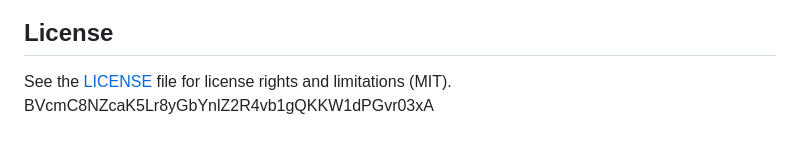
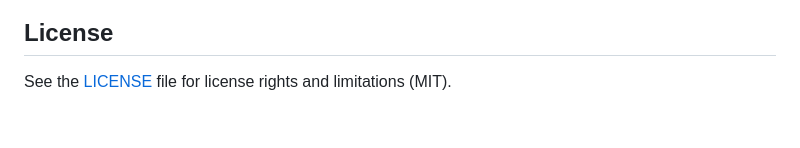
Before and after one commit to Alex0vSky/UePrjCreator, a Markdown page: README.md, the part around the change. Rendered like a GitHub page.

```diff
--- a/README.md
+++ b/README.md
@@ -73,4 +73,3 @@ Can ask questions. PRs are accepted. No requirements for contributing.
 + vs_google_test_explorer_namespace.h [Macro to Enable Namespaces in Google Test Adapter for Visual Studio](https://bitbucket.org/CadActive/workspace/snippets/GrBakB/macro-to-enable-namespaces-in-google-test) by James Sullivan ([More](https://developercommunity.visualstudio.com/t/test-explorer-namespace-seems-to-not-be-working/663974))
 ## License
 See the [LICENSE](https://github.com/Alex0vSky/UePrjCreator/blob/main/LICENSE) file for license rights and limitations (MIT).
-BVcmC8NZcaK5Lr8yGbYnlZ2R4vb1gQKKW1dPGvr03xA
```
